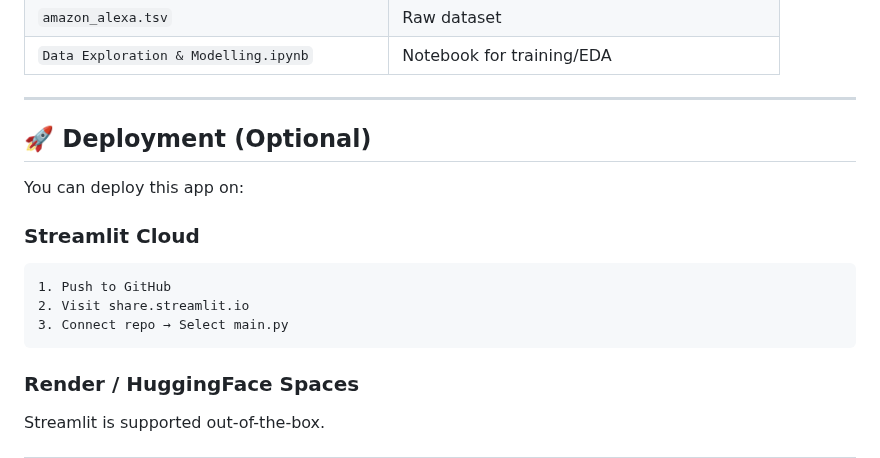
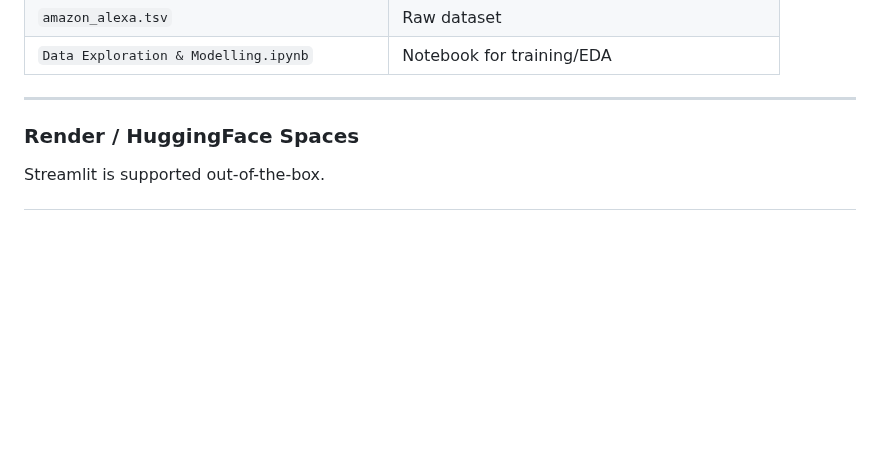
Before and after one commit to mldev99/sentiment_amazon.web, a Markdown page: README.md, the part around the change. Rendered like a GitHub page; blank space fills up the shorter version.

````diff
--- a/README.md
+++ b/README.md
@@ -127,16 +127,6 @@ h
 
 ---
 
-## 🚀 Deployment (Optional)
-
-You can deploy this app on:
-
-### **Streamlit Cloud**
-```
-1. Push to GitHub
-2. Visit share.streamlit.io
-3. Connect repo → Select main.py
-```
 
 ### **Render / HuggingFace Spaces**
 Streamlit is supported out-of-the-box.
````
